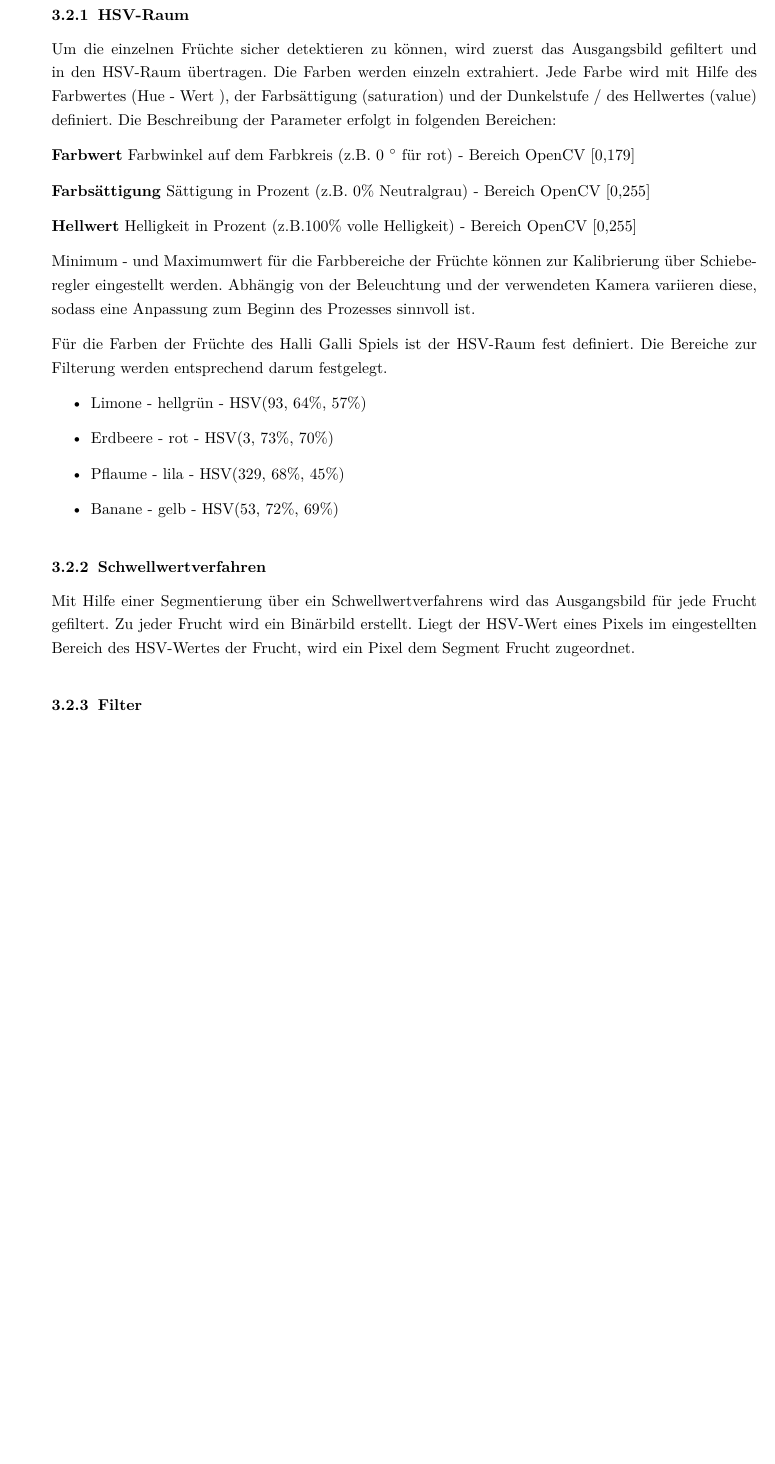
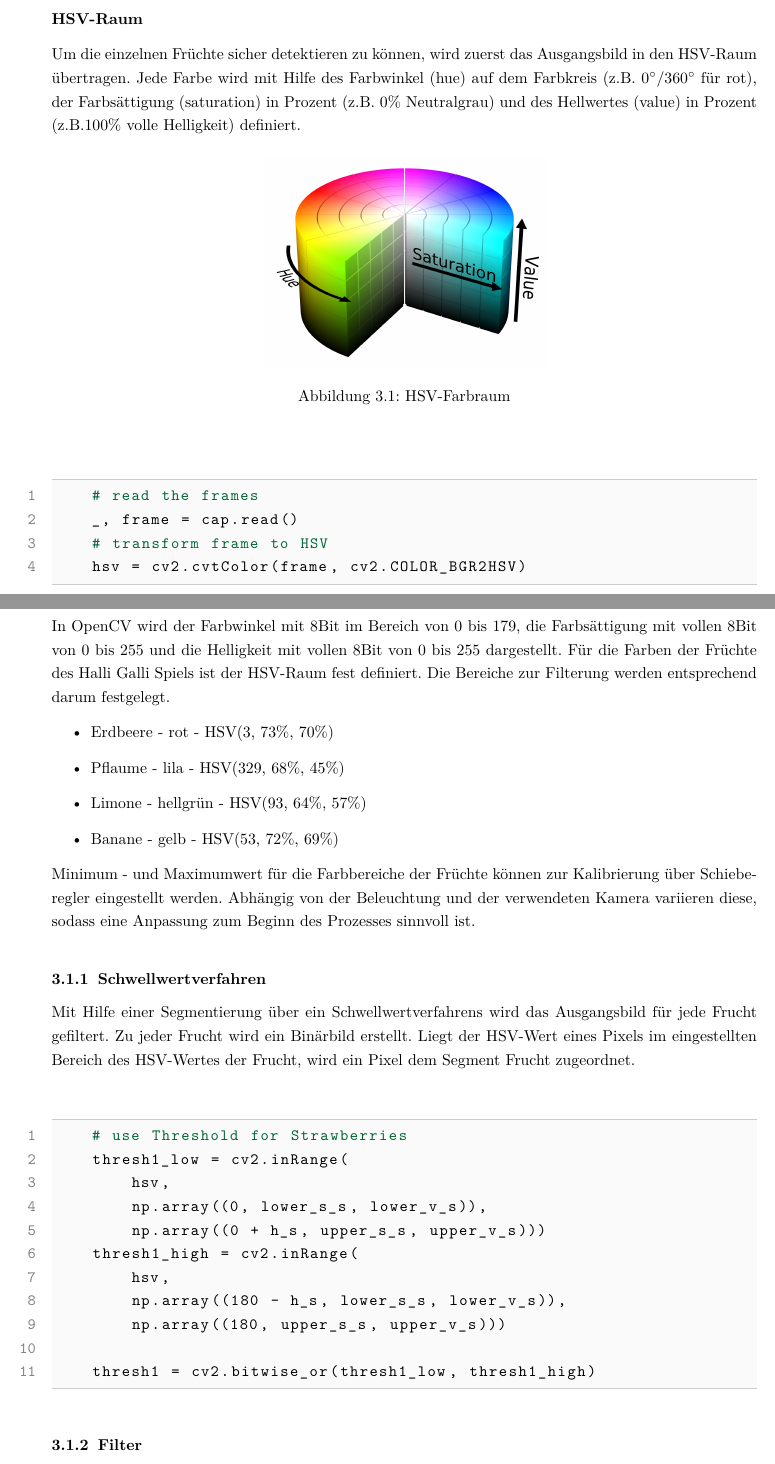
Before and after one commit to manuelfehmer/Calli-cv, a LaTeX document (Dokumentation/Calli.tex, which reads Dokumentation/Programmstruktur.tex): part of page 8 of 13 before the commit and two parts of pages 7 and 8 of 13 after it, the two joined at a grey line, cut so that both start at the same text, the shorter picture padded with empty space. Compiled offline with pdfLaTeX.

Commit message:
weiter im text....

```diff
--- a/Dokumentation/Programmstruktur.tex
+++ b/Dokumentation/Programmstruktur.tex
@@ -21,2 +21,3 @@ except:  cap = cv2.VideoCapture(0)
 \end{lstlisting}
 
+\textbf{HSV-Raum}
@@ -24,38 +24,45 @@ except:  cap = cv2.VideoCapture(0)
 
-Das Ausgangsbild wird zunächst nach Farben gefiltert. Dabei entstehen Binärbilder für jede Farbe / Frucht.
-
-\begin{figure}[h]
+Um die einzelnen Früchte sicher detektieren zu können, wird zuerst das Ausgangsbild in den HSV-Raum übertragen. Jede Farbe wird mit Hilfe des Farbwinkel (hue) auf dem Farbkreis (z.B. 0$^\circ$/360$^\circ$  für rot), der Farbsättigung (saturation) in Prozent (z.B. 0\% Neutralgrau) und des Hellwertes (value) in Prozent (z.B.100\% volle Helligkeit) definiert.
+\begin{figure}[H]
     \centering
-    \includegraphics[width=10cm]{Abbildungen/Binaerbild01}
-    \caption[Binär01]{Beispielbild mit Binärbildern für jede Frucht}
-    \label{fig:Binär01}
+    \includegraphics[width=0.4\textwidth]{Abbildungen/HSV_color}
+    \caption[HSV]{HSV-Farbraum}
+    \label{fig:HSV-Farbraum}
 \end{figure}
-
-\subsubsection{HSV-Raum}
-
-Um die einzelnen Früchte sicher detektieren zu können, wird zuerst das Ausgangsbild gefiltert und in den HSV-Raum übertragen. Die Farben werden einzeln extrahiert. Jede Farbe wird mit Hilfe des Farbwertes (Hue - Wert ), der Farbsättigung (saturation) und der Dunkelstufe / des Hellwertes (value) definiert. Die Beschreibung der Parameter erfolgt in folgenden Bereichen:
-
-\textbf{Farbwert} Farbwinkel auf dem Farbkreis (z.B. 0 $^\circ$ für rot) - Bereich OpenCV [0,179]
-
-\textbf{Farbsättigung} Sättigung in Prozent (z.B. 0\% Neutralgrau) - Bereich OpenCV [0,255]
-
-\textbf{Hellwert} Helligkeit in Prozent (z.B.100\% volle Helligkeit) - Bereich OpenCV [0,255]
-
-Minimum - und Maximumwert für die Farbbereiche der Früchte können zur Kalibrierung über Schieberegler eingestellt werden. Abhängig von der Beleuchtung und der verwendeten Kamera variieren diese, sodass eine Anpassung zum Beginn des Prozesses sinnvoll ist.
-
+\begin{lstlisting}[]
+    # read the frames
+    _, frame = cap.read()
+    # transform frame to HSV
+    hsv = cv2.cvtColor(frame, cv2.COLOR_BGR2HSV)
+\end{lstlisting}
+In OpenCV wird der Farbwinkel mit 8Bit im Bereich von 0 bis 179, die Farbsättigung mit vollen 8Bit von 0 bis 255 und die Helligkeit mit vollen 8Bit von 0 bis 255 dargestellt.
 Für die Farben der Früchte des Halli Galli Spiels ist der HSV-Raum fest definiert. Die Bereiche zur Filterung werden entsprechend darum festgelegt.
 
 \begin{itemize}
-    \item Limone - hellgrün - HSV(93, 64\%, 57\%)
     \item Erdbeere - rot - HSV(3, 73\%, 70\%)
     \item Pflaume - lila - HSV(329, 68\%, 45\%)
+    \item Limone - hellgrün - HSV(93, 64\%, 57\%)
     \item Banane - gelb - HSV(53, 72\%, 69\%)
+\end{itemize}
 
-\end{itemize}
+Minimum - und Maximumwert für die Farbbereiche der Früchte können zur Kalibrierung über Schieberegler eingestellt werden. Abhängig von der Beleuchtung und der verwendeten Kamera variieren diese, sodass eine Anpassung zum Beginn des Prozesses sinnvoll ist.
 
 \subsubsection{Schwellwertverfahren}
 
 Mit Hilfe einer Segmentierung über ein Schwellwertverfahrens wird das Ausgangsbild für jede Frucht gefiltert. Zu jeder Frucht wird ein Binärbild erstellt. Liegt der HSV-Wert eines Pixels im eingestellten Bereich des HSV-Wertes der Frucht, wird ein Pixel dem Segment Frucht zugeordnet.
+\begin{lstlisting}[]
+    # use Threshold for Strawberries
+    thresh1_low = cv2.inRange(
+        hsv,
+        np.array((0, lower_s_s, lower_v_s)),
+        np.array((0 + h_s, upper_s_s, upper_v_s)))
+    thresh1_high = cv2.inRange(
+        hsv,
+        np.array((180 - h_s, lower_s_s, lower_v_s)),
+        np.array((180, upper_s_s, upper_v_s)))
+
+    thresh1 = cv2.bitwise_or(thresh1_low, thresh1_high)
+\end{lstlisting}
 
 \subsubsection{Filter}
 
```
Also changed, not shown: Dokumentation/Abbildungen/HSV_color.png (added), Dokumentation/Programmstruktur.tex (16 more changed lines), 1 other file.
